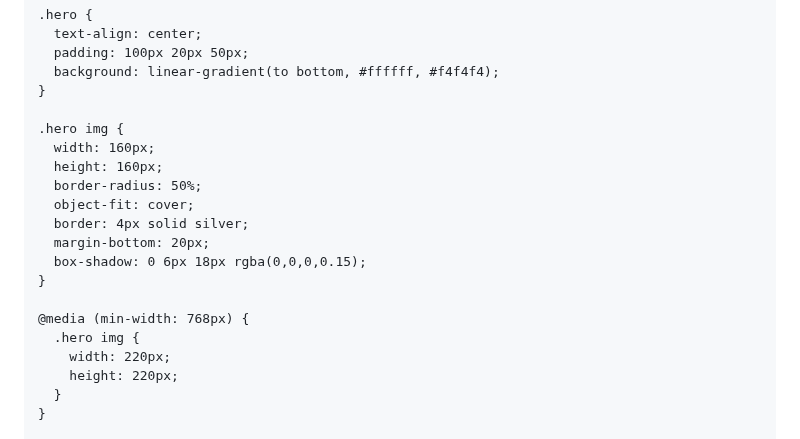
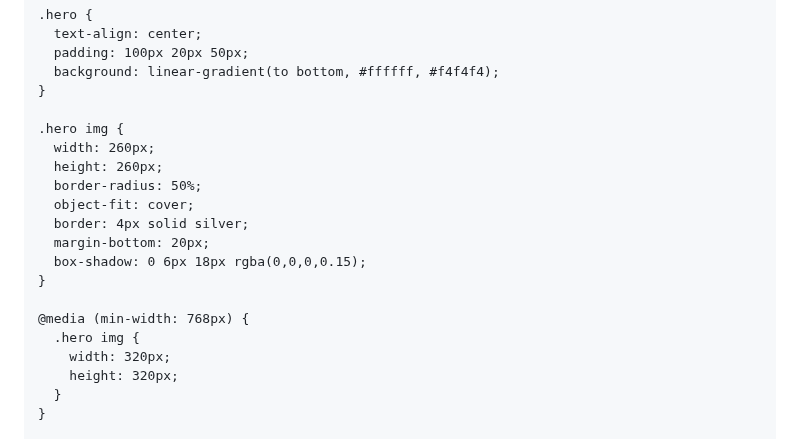
Before and after one commit to folio304/NITISH_AGRAWAL, a Markdown page: README.md, the part around the change. Rendered like a GitHub page.

```diff
--- a/README.md
+++ b/README.md
@@ -31,8 +31,8 @@
     }
 
     .hero img {
-      width: 160px;
-      height: 160px;
+      width: 260px;
+      height: 260px;
       border-radius: 50%;
       object-fit: cover;
       border: 4px solid silver;
@@ -42,8 +42,8 @@
 
     @media (min-width: 768px) {
       .hero img {
-        width: 220px;
-        height: 220px;
+        width: 320px;
+        height: 320px;
       }
     }
 
```
